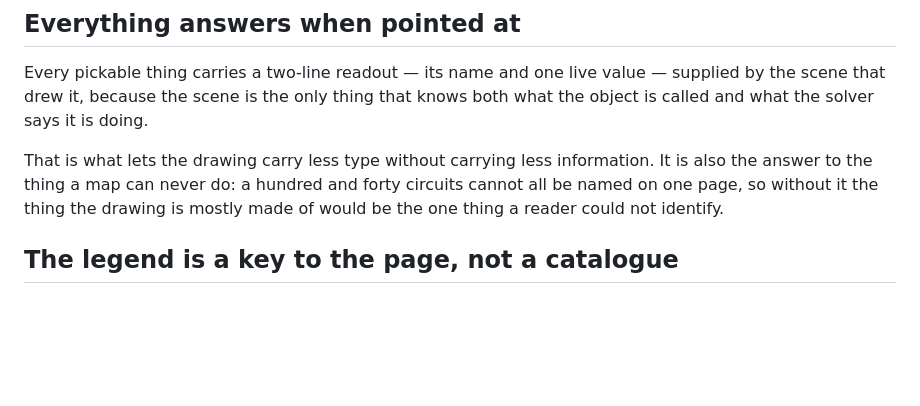
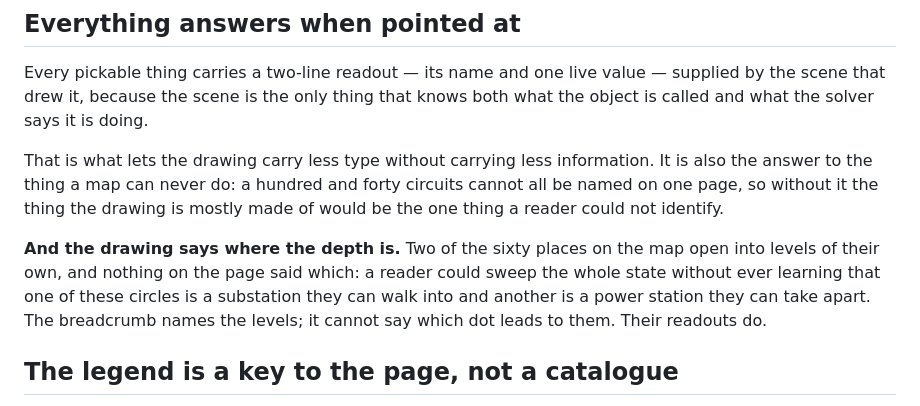
Before and after one commit to Adi-0/powergrid-vibecode-edition, a Markdown page: docs/style.md, the part around the change. GitHub-like rendering; blank space fills up the shorter version.

Commit message:
Write down that the map says where the depth is
Co-Authored-By: Claude Opus 5 <noreply@anthropic.com>
Claude-Session: https://claude.ai/code/session_013L3ycJKAhRgYUj1wvadxW8

```diff
--- a/docs/style.md
+++ b/docs/style.md
@@ -259,6 +259,13 @@ information. It is also the answer to the thing a map can never do: a hundred
 and forty circuits cannot all be named on one page, so without it the thing the
 drawing is mostly made of would be the one thing a reader could not identify.
 
+**And the drawing says where the depth is.** Two of the sixty places on the map
+open into levels of their own, and nothing on the page said which: a reader
+could sweep the whole state without ever learning that one of these circles is
+a substation they can walk into and another is a power station they can take
+apart. The breadcrumb names the levels; it cannot say which dot leads to them.
+Their readouts do.
+
 ## The legend is a key to the page, not a catalogue
 
 Always present and always complete — where complete means *everything on the
```
